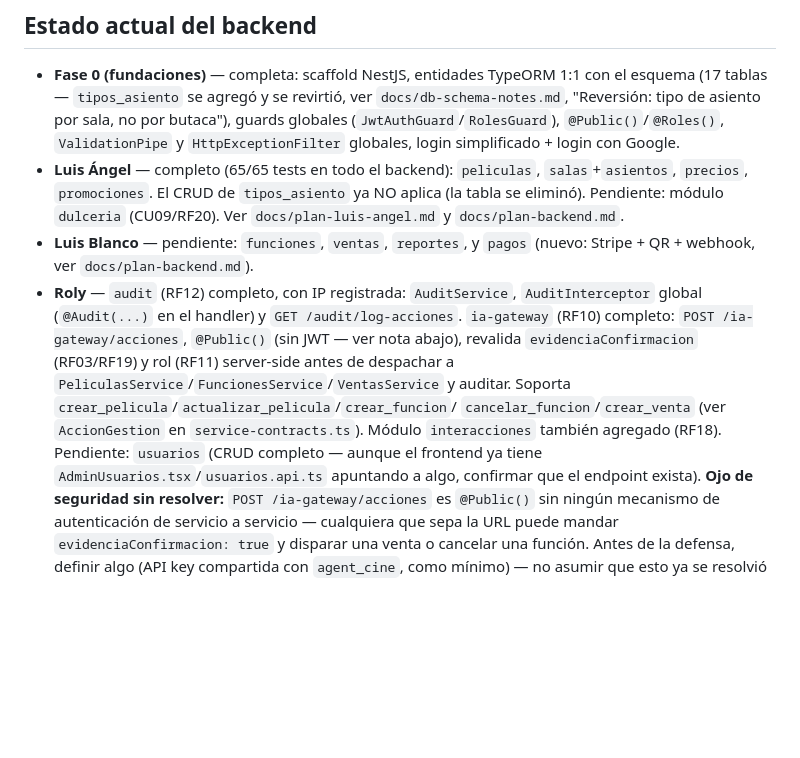
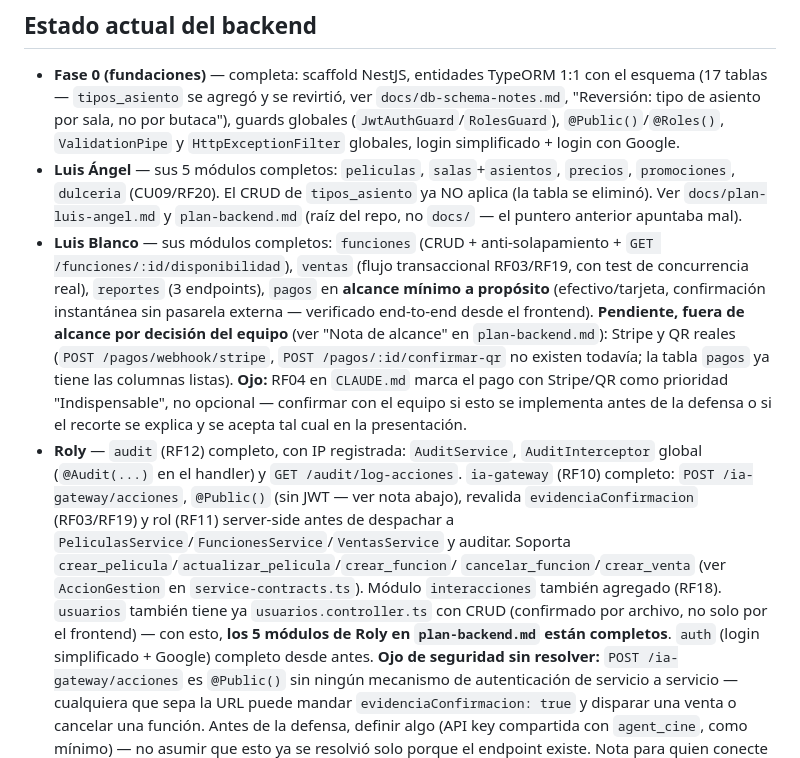
Before and after one commit to larzekao9/BackendParcial1, a Markdown page: AGENTS.md, the part around the change. GitHub-like rendering; blank space fills up the shorter version.

Commit message:
Corrijo AGENTS.md: los 3 devs ya completaron sus modulos asignados
Mi actualizacion anterior seguia con datos viejos (65/65 tests,
dulceria como pendiente, Luis Blanco entero como pendiente, usuarios
sin controller) que ya no eran ciertos -- plan-backend.md tiene su
propio seguimiento fechado (120/120 tests, todo completo al
2026-09-10) que no habia mirado bien. Confirme ademas que
usuarios.controller.ts existe de verdad, no solo el service.

Agrego tambien la nota de que RF04 pide Stripe/QR como prioridad
Indispensable, mientras que el equipo lo dejo fuera de alcance a
proposito -- vale la pena que se confirme antes de la defensa.

```diff
--- a/AGENTS.md
+++ b/AGENTS.md
@@ -38,12 +38,21 @@ tabla antes que en comentarios de commits anteriores.
   `docs/db-schema-notes.md`, "Reversión: tipo de asiento por sala, no por butaca"),
   guards globales (`JwtAuthGuard`/`RolesGuard`), `@Public()`/`@Roles()`,
   `ValidationPipe` y `HttpExceptionFilter` globales, login simplificado + login con Google.
-- **Luis Ángel** — completo (65/65 tests en todo el backend): `peliculas`,
-  `salas`+`asientos`, `precios`, `promociones`. El CRUD de `tipos_asiento` ya NO
-  aplica (la tabla se eliminó). Pendiente: módulo `dulceria` (CU09/RF20). Ver
-  `docs/plan-luis-angel.md` y `docs/plan-backend.md`.
-- **Luis Blanco** — pendiente: `funciones`, `ventas`, `reportes`, y `pagos` (nuevo:
-  Stripe + QR + webhook, ver `docs/plan-backend.md`).
+- **Luis Ángel** — sus 5 módulos completos: `peliculas`, `salas`+`asientos`,
+  `precios`, `promociones`, `dulceria` (CU09/RF20). El CRUD de `tipos_asiento` ya NO
+  aplica (la tabla se eliminó). Ver `docs/plan-luis-angel.md` y `plan-backend.md`
+  (raíz del repo, no `docs/` — el puntero anterior apuntaba mal).
+- **Luis Blanco** — sus módulos completos: `funciones` (CRUD + anti-solapamiento +
+  `GET /funciones/:id/disponibilidad`), `ventas` (flujo transaccional RF03/RF19,
+  con test de concurrencia real), `reportes` (3 endpoints), `pagos` en **alcance
+  mínimo a propósito** (efectivo/tarjeta, confirmación instantánea sin pasarela
+  externa — verificado end-to-end desde el frontend). **Pendiente, fuera de
+  alcance por decisión del equipo** (ver "Nota de alcance" en `plan-backend.md`):
+  Stripe y QR reales (`POST /pagos/webhook/stripe`, `POST /pagos/:id/confirmar-qr`
+  no existen todavía; la tabla `pagos` ya tiene las columnas listas). **Ojo:** RF04
+  en `CLAUDE.md` marca el pago con Stripe/QR como prioridad "Indispensable", no
+  opcional — confirmar con el equipo si esto se implementa antes de la defensa o
+  si el recorte se explica y se acepta tal cual en la presentación.
 - **Roly** — `audit` (RF12) completo, con IP registrada: `AuditService`,
   `AuditInterceptor` global (`@Audit(...)` en el handler) y `GET /audit/log-acciones`.
   `ia-gateway` (RF10) completo: `POST /ia-gateway/acciones`, `@Public()` (sin JWT —
@@ -51,9 +60,10 @@ tabla antes que en comentarios de commits anteriores.
   server-side antes de despachar a `PeliculasService`/`FuncionesService`/`VentasService`
   y auditar. Soporta `crear_pelicula`/`actualizar_pelicula`/`crear_funcion`/
   `cancelar_funcion`/`crear_venta` (ver `AccionGestion` en `service-contracts.ts`).
-  Módulo `interacciones` también agregado (RF18). Pendiente: `usuarios` (CRUD
-  completo — aunque el frontend ya tiene `AdminUsuarios.tsx`/`usuarios.api.ts`
-  apuntando a algo, confirmar que el endpoint exista).
+  Módulo `interacciones` también agregado (RF18). `usuarios` también tiene ya
+  `usuarios.controller.ts` con CRUD (confirmado por archivo, no solo por el
+  frontend) — con esto, **los 5 módulos de Roly en `plan-backend.md` están
+  completos**. `auth` (login simplificado + Google) completo desde antes.
   **Ojo de seguridad sin resolver:** `POST /ia-gateway/acciones` es `@Public()` sin
   ningún mecanismo de autenticación de servicio a servicio — cualquiera que sepa la
   URL puede mandar `evidenciaConfirmacion: true` y disparar una venta o cancelar una
```
